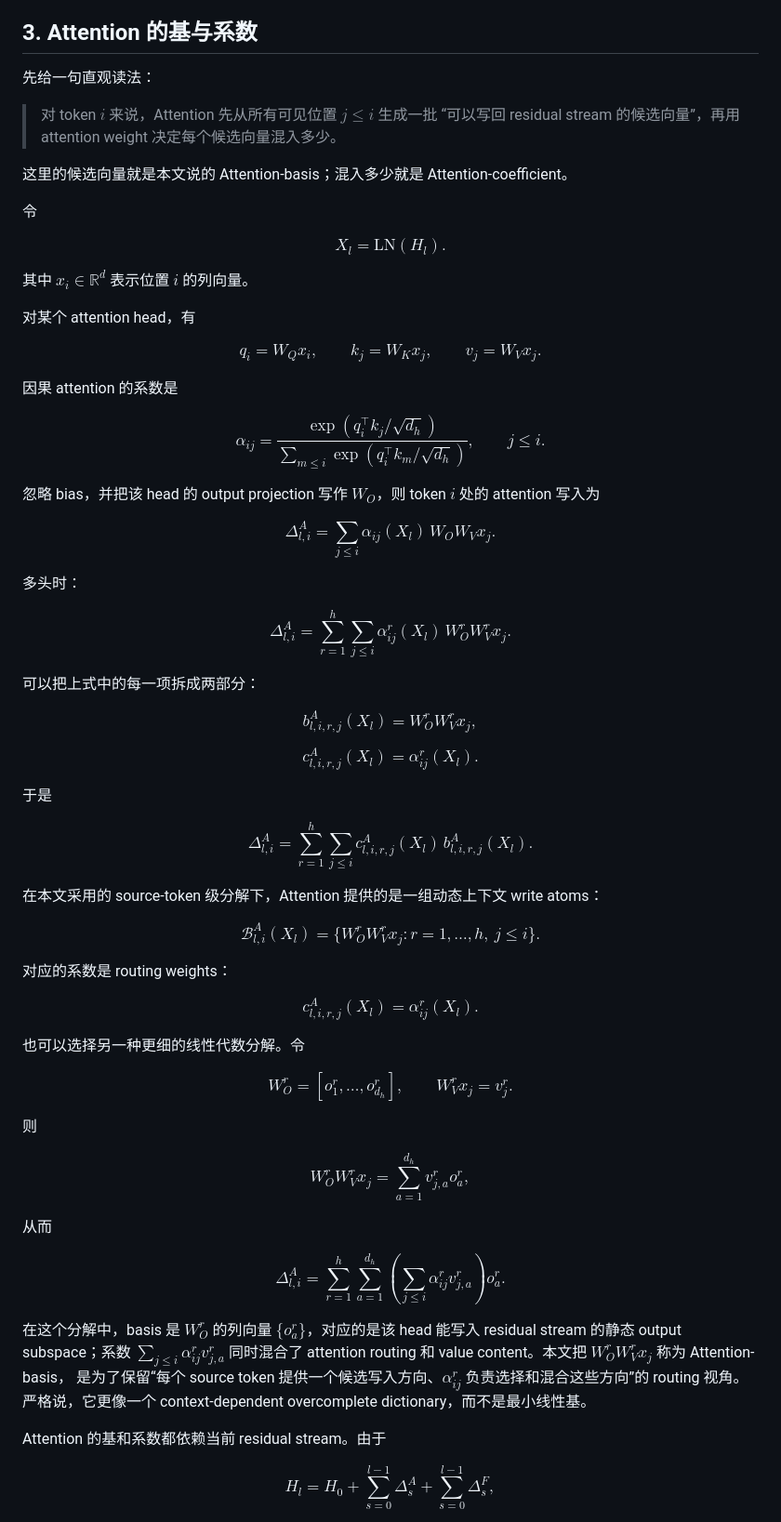
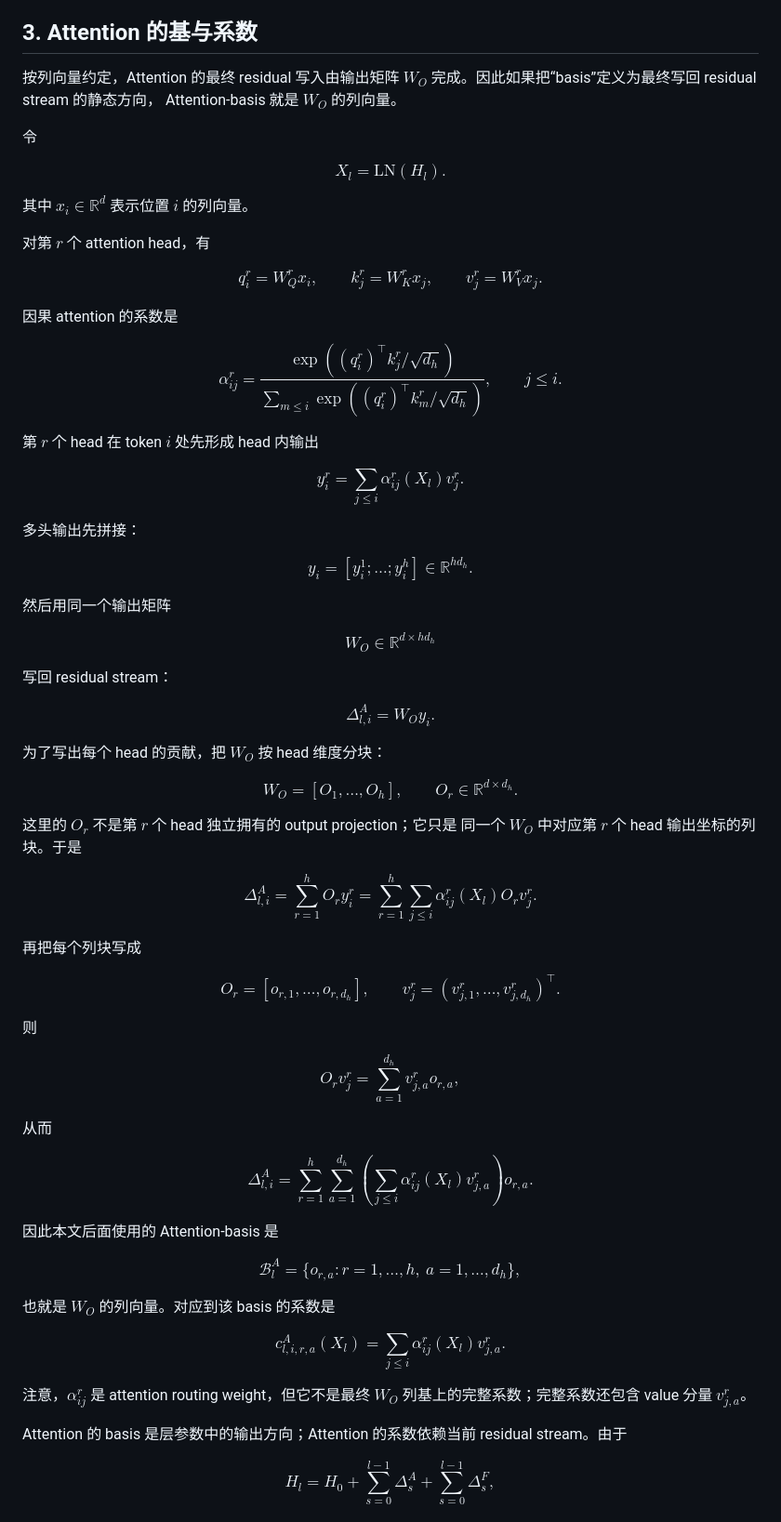
Before and after one commit to Bugonia/basisTransformer, a Markdown page: docs/transformer_basis_technical_report.md, the part around one of its changes. Shown at 93% size. Drawn GitHub-style.

Commit message:
Use W_O columns as attention basis

```diff
--- a/docs/transformer_basis_technical_report.md
+++ b/docs/transformer_basis_technical_report.md
@@ -55,14 +55,9 @@ $$\Delta_l^A \ ,\ \Delta_l^F.$$
 
 ## 3. Attention 的基与系数
 
-先给一句直观读法：
-
-> 对 token $i$ 来说，Attention 先从所有可见位置 $j \le i$ 生成一批
-> “可以写回 residual stream 的候选向量”，再用 attention weight
-> 决定每个候选向量混入多少。
-
-这里的候选向量就是本文说的 Attention-basis；混入多少就是
-Attention-coefficient。
+按列向量约定，Attention 的最终 residual 写入由输出矩阵 $W_O$
+完成。因此如果把“basis”定义为最终写回 residual stream 的静态方向，
+Attention-basis 就是 $W_O$ 的列向量。
 
 令
 
@@ -70,65 +65,72 @@ $$X_l = \mathrm{LN}(H_l).$$
 
 其中 $x_i \in \mathbb{R}^d$ 表示位置 $i$ 的列向量。
 
-对某个 attention head，有
+对第 $r$ 个 attention head，有
 
-$$q_i = W_Q x_i, \qquad k_j = W_K x_j, \qquad v_j = W_V x_j.$$
+$$q^r_i = W^r_Q x_i, \qquad k^r_j = W^r_K x_j, \qquad v^r_j = W^r_V x_j.$$
 
 因果 attention 的系数是
 
-$$\alpha_{ij} = \frac{ \exp(q_i^\top k_j / \sqrt{d_h}) }{ \sum_{m \le i} \exp(q_i^\top k_m / \sqrt{d_h}) }, \qquad j \le i.$$
+$$\alpha^r_{ij}
+= \frac{ \exp((q^r_i)^\top k^r_j / \sqrt{d_h}) }
+{ \sum_{m \le i} \exp((q^r_i)^\top k^r_m / \sqrt{d_h}) },
+\qquad j \le i.$$
 
-忽略 bias，并把该 head 的 output projection 写作 $W_O$，则 token $i$
-处的 attention 写入为
+第 $r$ 个 head 在 token $i$ 处先形成 head 内输出
 
-$$\Delta^A_{l,i} = \sum_{j \le i} \alpha_{ij}(X_l) \, W_O W_V x_j.$$
+$$y^r_i = \sum_{j \le i}\alpha^r_{ij}(X_l)v^r_j.$$
 
-多头时：
+多头输出先拼接：
 
-$$\Delta^A_{l,i} = \sum_{r=1}^{h} \sum_{j \le i} \alpha^r_{ij}(X_l) \, W^r_O W^r_V x_j.$$
+$$y_i = [y^1_i;\dots;y^h_i]\in\mathbb{R}^{h d_h}.$$
 
-可以把上式中的每一项拆成两部分：
+然后用同一个输出矩阵
 
-$$b^A_{l,i,r,j}(X_l) = W^r_O W^r_V x_j,$$
+$$W_O\in\mathbb{R}^{d\times h d_h}$$
 
-$$c^A_{l,i,r,j}(X_l) = \alpha^r_{ij}(X_l).$$
+写回 residual stream：
 
-于是
+$$\Delta^A_{l,i}=W_O y_i.$$
 
-$$\Delta^A_{l,i} = \sum_{r=1}^{h} \sum_{j \le i} c^A_{l,i,r,j}(X_l) \, b^A_{l,i,r,j}(X_l).$$
+为了写出每个 head 的贡献，把 $W_O$ 按 head 维度分块：
 
-在本文采用的 source-token 级分解下，Attention 提供的是一组动态上下文
-write atoms：
+$$W_O=[O_1,\dots,O_h],\qquad O_r\in\mathbb{R}^{d\times d_h}.$$
 
-$$\mathcal{B}^A_{l,i}(X_l) = \{ W^r_O W^r_V x_j : r=1,\dots,h,\ j \le i \}.$$
+这里的 $O_r$ 不是第 $r$ 个 head 独立拥有的 output projection；它只是
+同一个 $W_O$ 中对应第 $r$ 个 head 输出坐标的列块。于是
 
-对应的系数是 routing weights：
+$$\Delta^A_{l,i}
+= \sum_{r=1}^{h}O_r y^r_i
+= \sum_{r=1}^{h}\sum_{j\le i}\alpha^r_{ij}(X_l)O_r v^r_j.$$
 
-$$c^A_{l,i,r,j}(X_l) = \alpha^r_{ij}(X_l).$$
+再把每个列块写成
 
-也可以选择另一种更细的线性代数分解。令
-
-$$W^r_O = [o^r_1,\dots,o^r_{d_h}], \qquad W^r_V x_j = v^r_j.$$
+$$O_r=[o_{r,1},\dots,o_{r,d_h}],\qquad
+v^r_j=(v^r_{j,1},\dots,v^r_{j,d_h})^\top.$$
 
 则
 
-$$W^r_O W^r_V x_j = \sum_{a=1}^{d_h} v^r_{j,a} o^r_a,$$
+$$O_r v^r_j=\sum_{a=1}^{d_h}v^r_{j,a}o_{r,a},$$
 
 从而
 
 $$\Delta^A_{l,i}
 = \sum_{r=1}^{h}\sum_{a=1}^{d_h}
-\left(\sum_{j\le i}\alpha^r_{ij} v^r_{j,a}\right)o^r_a.$$
+\left(\sum_{j\le i}\alpha^r_{ij}(X_l)v^r_{j,a}\right)o_{r,a}.$$
 
-在这个分解中，basis 是 $W^r_O$ 的列向量 $\{o^r_a\}$，对应的是该
-head 能写入 residual stream 的静态 output subspace；系数
-$\sum_{j\le i}\alpha^r_{ij} v^r_{j,a}$ 同时混合了 attention routing
-和 value content。本文把 $W^r_O W^r_V x_j$ 称为 Attention-basis，
-是为了保留“每个 source token 提供一个候选写入方向、$\alpha^r_{ij}$
-负责选择和混合这些方向”的 routing 视角。严格说，它更像一个
-context-dependent overcomplete dictionary，而不是最小线性基。
+因此本文后面使用的 Attention-basis 是
 
-Attention 的基和系数都依赖当前 residual stream。由于
+$$\mathcal{B}^A_l=\{o_{r,a}:r=1,\dots,h,\ a=1,\dots,d_h\},$$
+
+也就是 $W_O$ 的列向量。对应到该 basis 的系数是
+
+$$c^A_{l,i,r,a}(X_l)=\sum_{j\le i}\alpha^r_{ij}(X_l)v^r_{j,a}.$$
+
+注意，$\alpha^r_{ij}$ 是 attention routing weight，但它不是最终
+$W_O$ 列基上的完整系数；完整系数还包含 value 分量 $v^r_{j,a}$。
+
+Attention 的 basis 是层参数中的输出方向；Attention 的系数依赖当前
+residual stream。由于
 
 $$H_l = H_0 + \sum_{s=0}^{l-1}\Delta_s^A + \sum_{s=0}^{l-1}\Delta_s^F,$$
 
```
Also changed, not shown: other parts of docs/transformer_basis_technical_report.md (+7 -7 lines).
